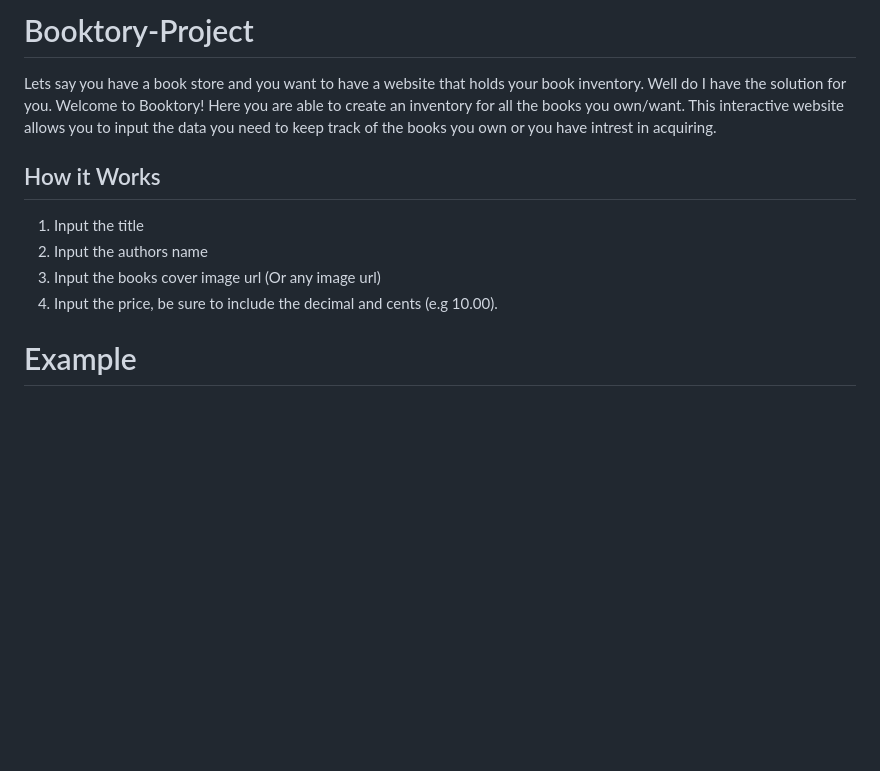
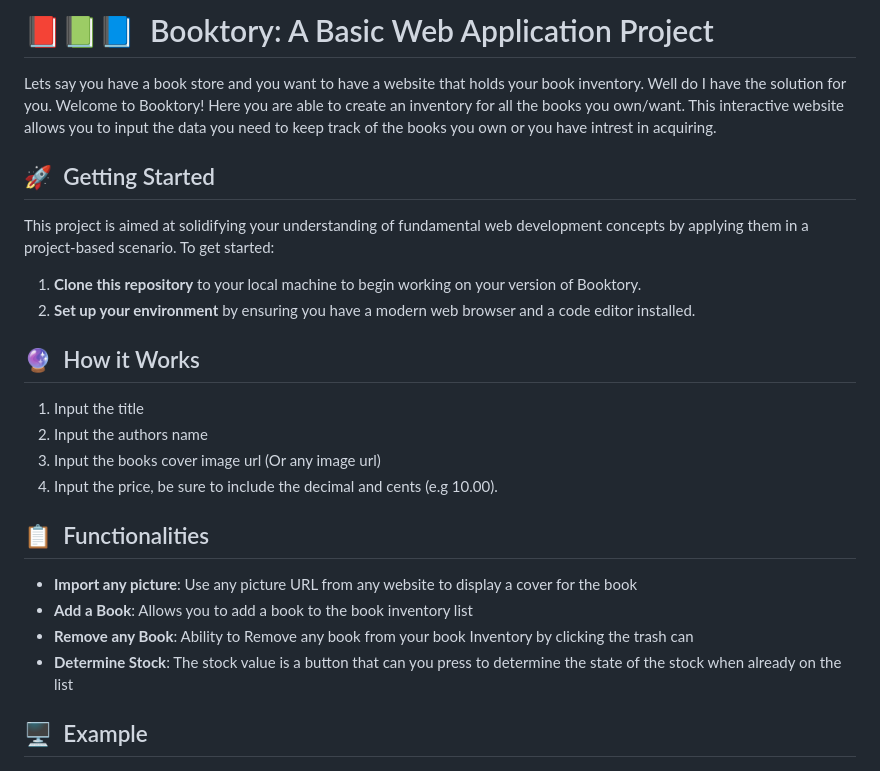
Before and after one commit to llamouth/Booktory-project, a Markdown page: README.md, the part around the change printed below. Drawn GitHub-style; blank space fills up the shorter version.

```diff
--- a/README.md
+++ b/README.md
@@ -1,15 +1,29 @@
-# Booktory-Project
+# 📕📗📘&nbsp; Booktory: A Basic Web Application Project
 
 Lets say you have a book store and you want to have a website that holds your book inventory. Well do I have the solution for you. Welcome to Booktory! Here you are able to create an inventory for all the books you own/want. This interactive website allows you to input the data you need to keep track of the books you own or you have intrest in acquiring.
 
-## How it Works
+## 🚀&nbsp; Getting Started
+
+This project is aimed at solidifying your understanding of fundamental web development concepts by applying them in a project-based scenario. To get started:
+
+1. **Clone this repository** to your local machine to begin working on your version of Booktory.
+2. **Set up your environment** by ensuring you have a modern web browser and a code editor installed.
+
+## 🔮&nbsp; How it Works
 
 1. Input the title
 2. Input the authors name
 3. Input the books cover image url (Or any image url)
 4. Input the price, be sure to include the decimal and cents (e.g 10.00).
 
-# Example
+## 📋&nbsp; Functionalities
+
+- **Import any picture**: Use any picture URL from any website to display a cover for the book
+- **Add a Book**: Allows you to add a book to the book inventory list
+- **Remove any Book**: Ability to Remove any book from your book Inventory by clicking the trash can
+- **Determine Stock**: The stock value is a button that can you press to determine the state of the stock when already on the list
+
+## 🖥️&nbsp; Example
 
 ![gif](images/Example1.gif)
 ![gif](images/Example2.gif)
```
Also changed, not shown: other parts of README.md (+21 -0 lines), images/Example3.gif, 6 other files.
